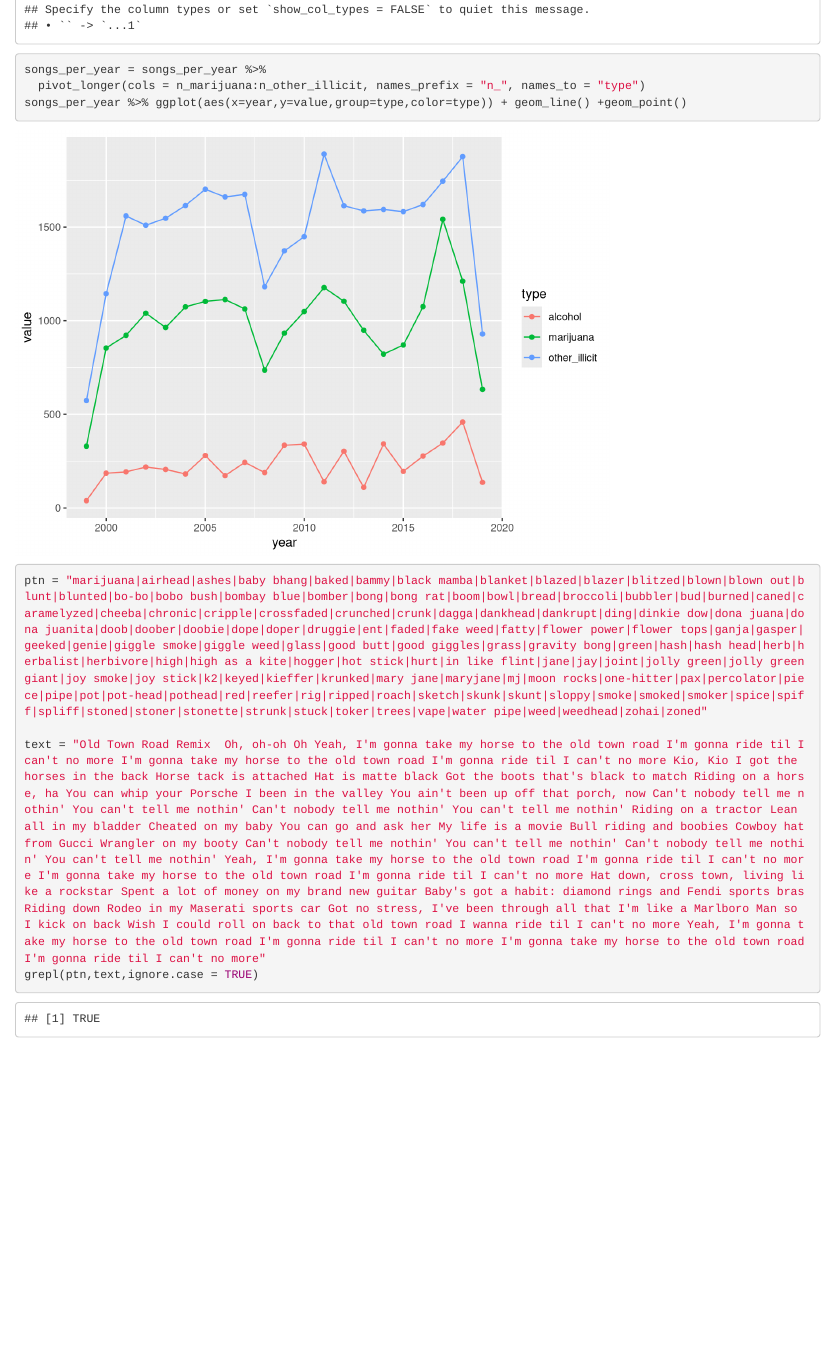
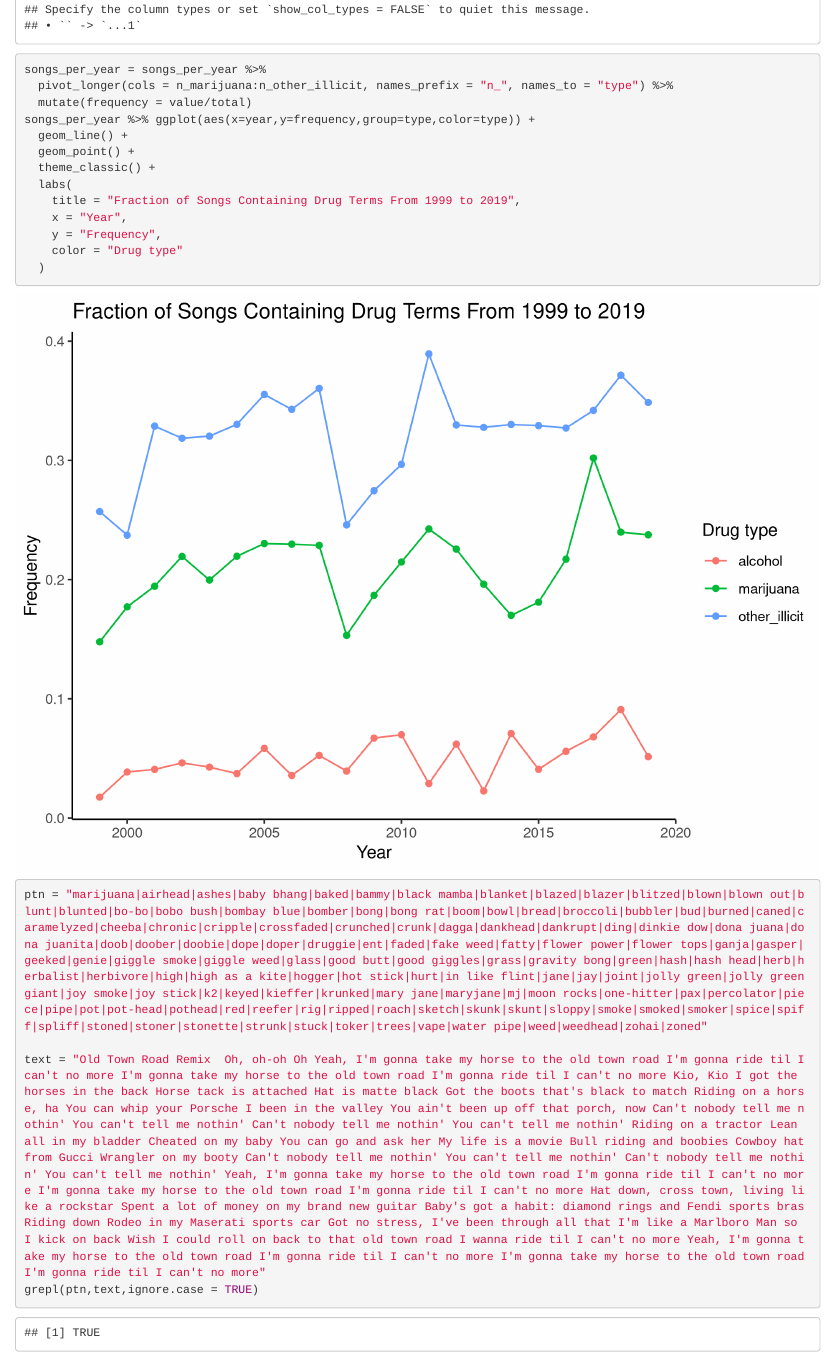
Before and after one commit to Ling707/p8105_final_musicndrug, an R Markdown document (billboard_data_preprocess.Rmd): the page in a window 1100 px wide, from 1420 px down. Rendered offline with R 4.5, knitr and Pandoc, with nearby package versions; some code elsewhere in the file could not run offline; column names are cleaned by a stand-in for the janitor package.

Commit message:
Draw and save fugures.

````diff
--- a/billboard_data_preprocess.Rmd
+++ b/billboard_data_preprocess.Rmd
@@ -57,8 +57,18 @@ write.csv(songs_per_year,"songs_per_year.csv")
 songs_per_year = read_csv("./data/songs_per_year.csv")
 
 songs_per_year = songs_per_year %>%
-  pivot_longer(cols = n_marijuana:n_other_illicit, names_prefix = "n_", names_to = "type")
-songs_per_year %>% ggplot(aes(x=year,y=value,group=type,color=type)) + geom_line() +geom_point()
+  pivot_longer(cols = n_marijuana:n_other_illicit, names_prefix = "n_", names_to = "type") %>%
+  mutate(frequency = value/total)
+songs_per_year %>% ggplot(aes(x=year,y=frequency,group=type,color=type)) +
+  geom_line() +
+  geom_point() +
+  theme_classic() +
+  labs(
+    title = "Fraction of Songs Containing Drug Terms From 1999 to 2019",
+    x = "Year",
+    y = "Frequency",
+    color = "Drug type"
+  )
 ```
 
 
````
Also changed, not shown: billboard_data_preprocess.Rmd (2 more changed lines).
